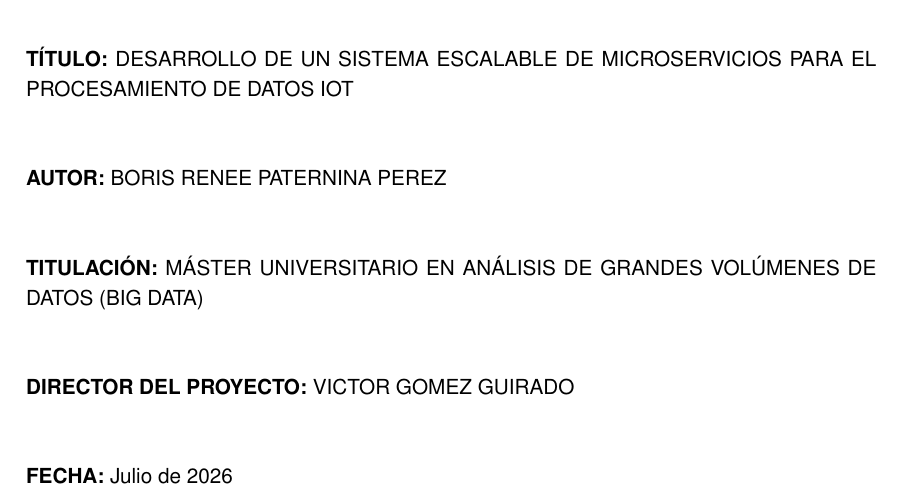
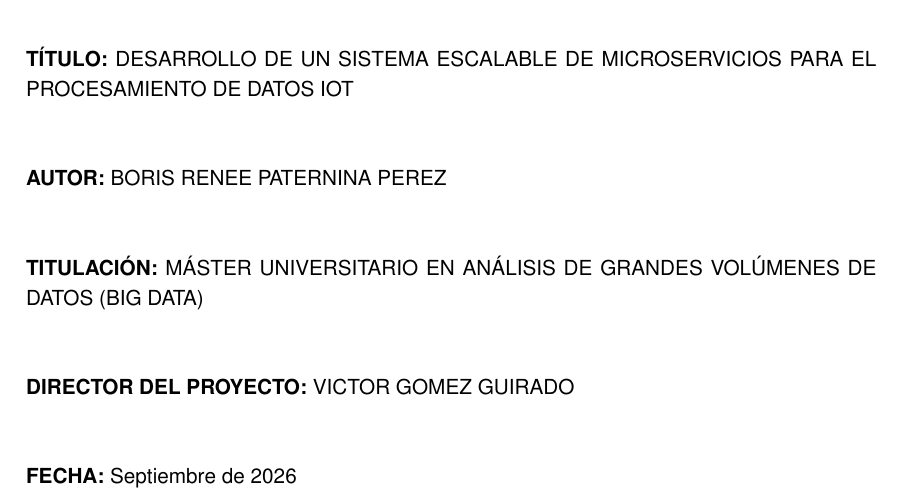
Before and after one commit to paterninausa/uea_tfm, a LaTeX document (docs/main.tex, which reads docs/datos.tex): part of page 2 of 24, cut so that both start at the same text. Compiled offline with pdfLaTeX.

Commit message:
Actualizar fecha de entrega a Septiembre de 2026

```diff
--- a/docs/datos.tex
+++ b/docs/datos.tex
@@ -14,7 +14,7 @@
 
 \newcommand{\NombreTutor}{VICTOR GOMEZ GUIRADO}
 
-\newcommand{\Fecha}{Julio de 2026}
+\newcommand{\Fecha}{Septiembre de 2026}
 
 \newcommand{\Curso}{CURSO 2025 - 2026}
 
```
